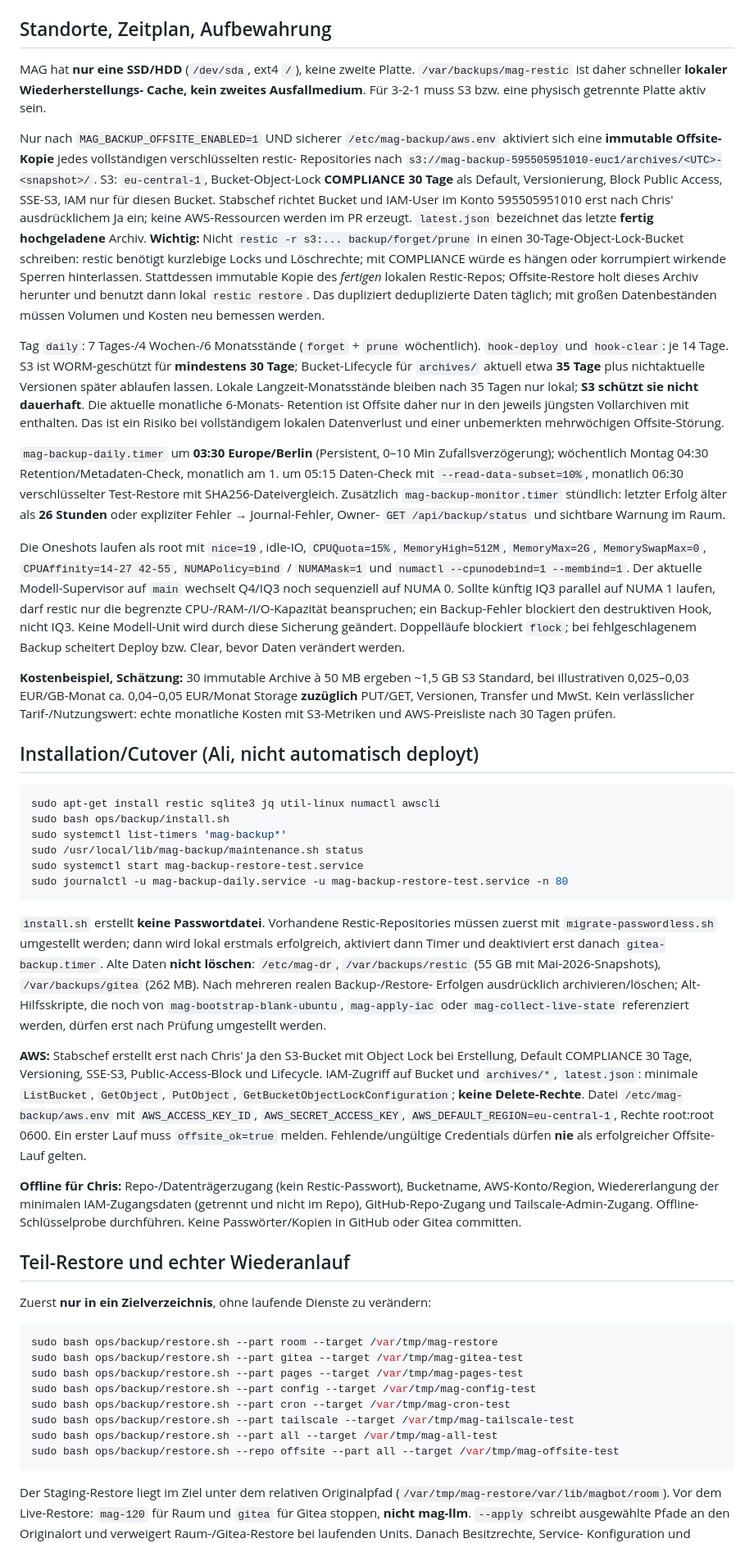
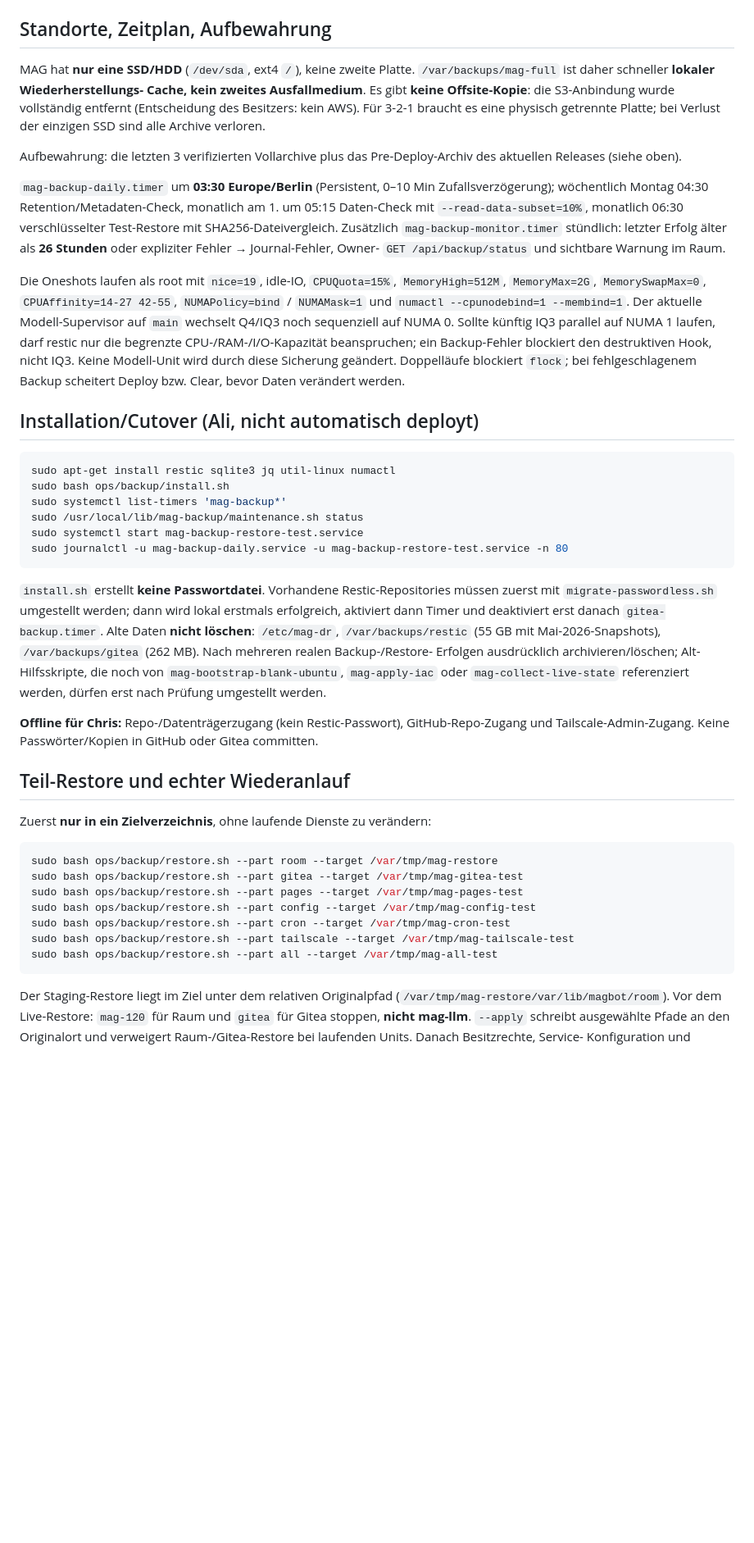
Before and after one commit to ChristianHohlfeld/mag-portable-stack, a Markdown page: docs/backup.md, the part around one of its changes. Shown at 82% size. GitHub-like rendering; blank space fills up the shorter version.

````diff
--- a/docs/backup.md
+++ b/docs/backup.md
@@ -116,36 +116,14 @@ Chat, Uploads und VM-Status. Kein `fsfreeze` der einzigen Root-Platte.
 ## Standorte, Zeitplan, Aufbewahrung
 
 MAG hat **nur eine SSD/HDD** (`/dev/sda`, ext4 `/`), keine zweite Platte.
-`/var/backups/mag-restic` ist daher schneller **lokaler Wiederherstellungs-
-Cache, kein zweites Ausfallmedium**. Für 3-2-1 muss S3 bzw. eine physisch
-getrennte Platte aktiv sein.
+`/var/backups/mag-full` ist daher schneller **lokaler Wiederherstellungs-
+Cache, kein zweites Ausfallmedium**. Es gibt **keine Offsite-Kopie**: die
+S3-Anbindung wurde vollständig entfernt (Entscheidung des Besitzers: kein
+AWS). Für 3-2-1 braucht es eine physisch getrennte Platte; bei Verlust
+der einzigen SSD sind alle Archive verloren.
 
-Nur nach `MAG_BACKUP_OFFSITE_ENABLED=1` UND sicherer `/etc/mag-backup/aws.env` aktiviert sich
-eine **immutable Offsite-Kopie** jedes vollständigen verschlüsselten restic-
-Repositories nach
-`s3://mag-backup-595505951010-euc1/archives/<UTC>-<snapshot>/`.
-S3: `eu-central-1`, Bucket-Object-Lock **COMPLIANCE 30 Tage** als Default,
-Versionierung, Block Public Access, SSE-S3, IAM nur für diesen Bucket.
-Stabschef richtet Bucket und IAM-User im Konto 595505951010 erst
-nach Chris' ausdrücklichem Ja ein; keine AWS-Ressourcen werden im PR erzeugt.
-`latest.json` bezeichnet das letzte **fertig hochgeladene** Archiv.
-**Wichtig:** Nicht `restic -r s3:... backup/forget/prune` in einen
-30-Tage-Object-Lock-Bucket schreiben: restic benötigt kurzlebige Locks und
-Löschrechte; mit COMPLIANCE würde es hängen oder korrumpiert wirkende
-Sperren hinterlassen. Stattdessen immutable Kopie des *fertigen* lokalen
-Restic-Repos; Offsite-Restore holt dieses Archiv herunter und benutzt dann
-lokal `restic restore`. Das dupliziert deduplizierte Daten täglich; mit
-großen Datenbeständen müssen Volumen und Kosten neu bemessen werden.
-
-Tag `daily`: 7 Tages-/4 Wochen-/6 Monatsstände (`forget` + `prune`
-wöchentlich). `hook-deploy` und `hook-clear`: je 14 Tage. S3 ist
-WORM-geschützt für **mindestens 30 Tage**; Bucket-Lifecycle für
-`archives/` aktuell etwa **35 Tage** plus nichtaktuelle Versionen später
-ablaufen lassen. Lokale Langzeit-Monatsstände bleiben nach 35 Tagen nur
-lokal; **S3 schützt sie nicht dauerhaft**. Die aktuelle monatliche 6-Monats-
-Retention ist Offsite daher nur in den jeweils jüngsten Vollarchiven
-mit enthalten. Das ist ein Risiko bei vollständigem lokalen Datenverlust
-und einer unbemerkten mehrwöchigen Offsite-Störung.
+Aufbewahrung: die letzten 3 verifizierten Vollarchive plus das
+Pre-Deploy-Archiv des aktuellen Releases (siehe oben).
 
 `mag-backup-daily.timer` um **03:30 Europe/Berlin** (Persistent, 0–10 Min
 Zufallsverzögerung); wöchentlich Montag 04:30 Retention/Metadaten-Check,
@@ -167,16 +145,10 @@ ein Backup-Fehler blockiert den destruktiven Hook, nicht IQ3.
 Keine Modell-Unit wird durch diese Sicherung geändert. Doppelläufe blockiert `flock`; bei fehlgeschlagenem
 Backup scheitert Deploy bzw. Clear, bevor Daten verändert werden.
 
-**Kostenbeispiel, Schätzung:** 30 immutable Archive à 50 MB ergeben ~1,5 GB
-S3 Standard, bei illustrativen 0,025–0,03 EUR/GB-Monat
-ca. 0,04–0,05 EUR/Monat Storage **zuzüglich** PUT/GET, Versionen,
-Transfer und MwSt. Kein verlässlicher Tarif-/Nutzungswert: echte
-monatliche Kosten mit S3-Metriken und AWS-Preisliste nach 30 Tagen prüfen.
-
 ## Installation/Cutover (Ali, nicht automatisch deployt)
 
 ```bash
-sudo apt-get install restic sqlite3 jq util-linux numactl awscli
+sudo apt-get install restic sqlite3 jq util-linux numactl
 sudo bash ops/backup/install.sh
 sudo systemctl list-timers 'mag-backup*'
 sudo /usr/local/lib/mag-backup/maintenance.sh status
@@ -195,20 +167,8 @@ Erfolgen ausdrücklich archivieren/löschen; Alt-Hilfsskripte, die noch von
 `mag-collect-live-state` referenziert werden, dürfen erst nach Prüfung
 umgestellt werden.
 
-**AWS:** Stabschef erstellt erst nach Chris' Ja den S3-Bucket mit Object Lock bei Erstellung, Default
-COMPLIANCE 30 Tage, Versioning, SSE-S3, Public-Access-Block und Lifecycle.
-IAM-Zugriff auf Bucket und `archives/*`, `latest.json`: minimale
-`ListBucket`, `GetObject`, `PutObject`,
-`GetBucketObjectLockConfiguration`; **keine Delete-Rechte**.
-Datei `/etc/mag-backup/aws.env` mit
-`AWS_ACCESS_KEY_ID`, `AWS_SECRET_ACCESS_KEY`,
-`AWS_DEFAULT_REGION=eu-central-1`, Rechte root:root 0600.
-Ein erster Lauf muss `offsite_ok=true` melden. Fehlende/ungültige
-Credentials dürfen **nie** als erfolgreicher Offsite-Lauf gelten.
-
-**Offline für Chris:** Repo-/Datenträgerzugang (kein Restic-Passwort), Bucketname, AWS-Konto/Region,
-Wiedererlangung der minimalen IAM-Zugangsdaten (getrennt und nicht im Repo),
-GitHub-Repo-Zugang und Tailscale-Admin-Zugang. Offline-Schlüsselprobe durchführen.
+**Offline für Chris:** Repo-/Datenträgerzugang (kein Restic-Passwort),
+GitHub-Repo-Zugang und Tailscale-Admin-Zugang.
 Keine Passwörter/Kopien in GitHub oder Gitea committen.
 
 ## Teil-Restore und echter Wiederanlauf
@@ -223,7 +183,6 @@ sudo bash ops/backup/restore.sh --part config --target /var/tmp/mag-config-test
 sudo bash ops/backup/restore.sh --part cron --target /var/tmp/mag-cron-test
 sudo bash ops/backup/restore.sh --part tailscale --target /var/tmp/mag-tailscale-test
 sudo bash ops/backup/restore.sh --part all --target /var/tmp/mag-all-test
-sudo bash ops/backup/restore.sh --repo offsite --part all --target /var/tmp/mag-offsite-test
 ```
 
 Der Staging-Restore liegt im Ziel unter dem relativen Originalpfad
````
Also changed, not shown: other parts of docs/backup.md (+25 -18 lines), README.md (+1 -1 lines).
